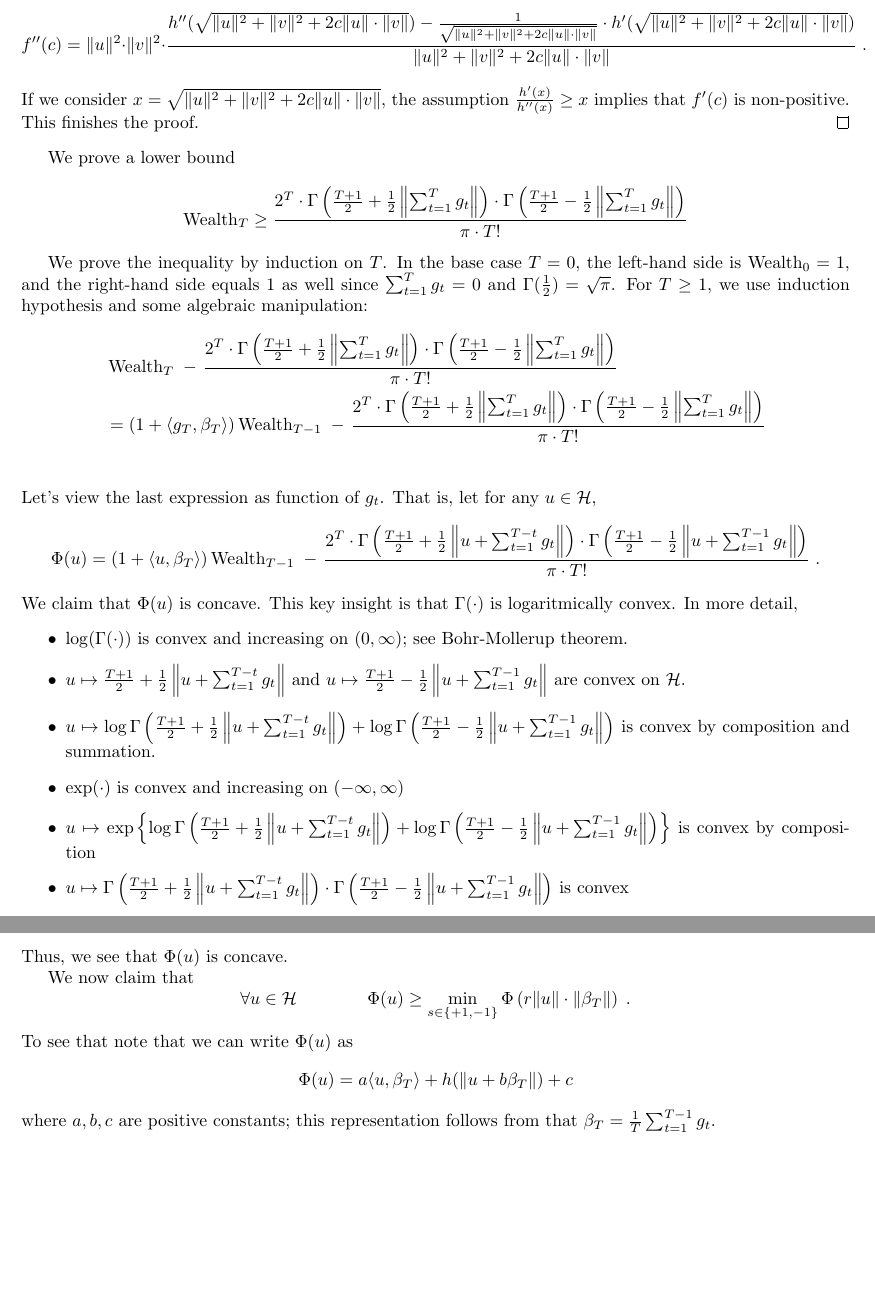
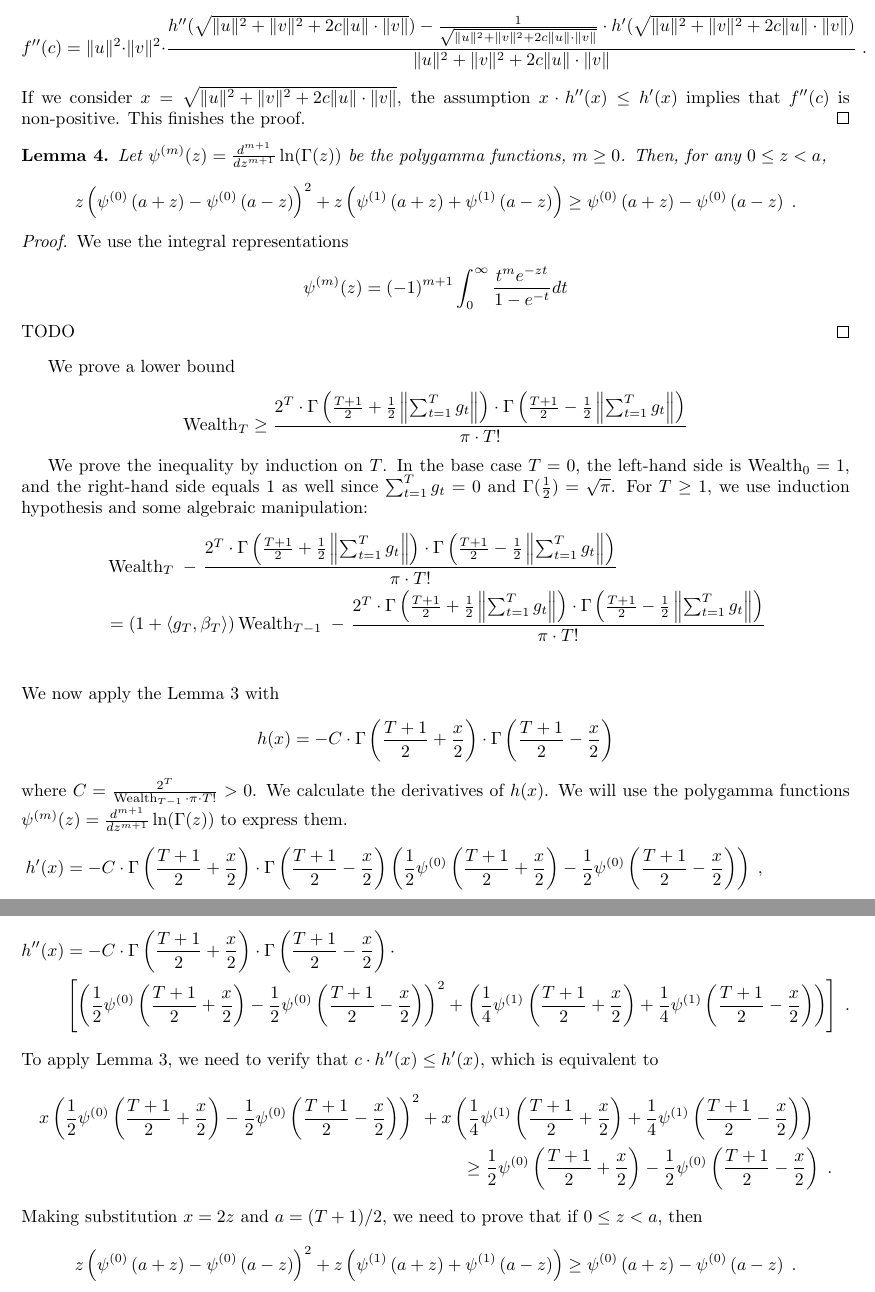
Before and after one commit to DavidPal/KT-optimization, a LaTeX paper (kt-optimization.tex): two parts of pages 8 and 9 of 9, joined at a grey line, cut so that both start at the same text, the shorter picture padded with empty space. Compiled offline with pdfLaTeX.

Commit message:
State polygamma inequality

```diff
--- a/kt-optimization.tex
+++ b/kt-optimization.tex
@@ -371,8 +373,26 @@ The second derivative of $f$ is
 $$
 f''(c) = \|u\|^2 \cdot \|v\|^2 \cdot \frac{h''(\sqrt{\|u\|^2 + \|v\|^2 + 2 c \|u\| \cdot \|v\|})  - \frac{1}{\sqrt{\|u\|^2 + \|v\|^2 + 2c \|u\| \cdot \|v\|}} \cdot h'(\sqrt{\|u\|^2 + \|v\|^2 + 2 c \|u\| \cdot \|v\|})  }{\|u\|^2 + \|v\|^2 + 2 c \|u\| \cdot \|v\|} \; .
 $$
-If we consider $x=\sqrt{\|u\|^2 + \|v\|^2 + 2 c \|u\| \cdot \|v\|}$, the assumption $\frac{h'(x)}{h''(x)} \ge x$
-implies that $f'(c)$ is non-positive. This finishes the proof.
+If we consider $x=\sqrt{\|u\|^2 + \|v\|^2 + 2 c \|u\| \cdot \|v\|}$, the assumption $x \cdot h''(x) \le h'(x)$
+implies that $f''(c)$ is non-positive. This finishes the proof.
+\end{proof}
+
+\begin{lemma}
+Let $\psi^{(m)}(z) = \frac{d^{m+1}}{dz^{m+1}} \ln(\Gamma(z))$ be the polygamma functions, $m \ge 0$.
+Then, for any $0 \le z < a$,
+$$
+z \left( \psi^{(0)}\left(a + z \right) - \psi^{(0)}\left( a - z \right) \right)^2
++ z \left( \psi^{(1)}\left(a + z \right) + \psi^{(1)}\left(a - z \right) \right)
+\ge \psi^{(0)}\left(a + z \right) - \psi^{(0)}\left(a - z \right) \; .
+$$
+\end{lemma}
+
+\begin{proof}
+We use the integral representations
+\begin{align*}
+\psi^{(m)}(z) & = (-1)^{m+1} \int_0^\infty \frac{t^{m} e^{-zt}}{1-e^{-t}} dt
+\end{align*}
+TODO
 \end{proof}
 
 We prove a lower bound
@@ -390,33 +410,39 @@ For $T \ge 1$, we use induction hypothesis and some algebraic manipulation:
 & \Wealth_T \ - \ \frac{2^T \cdot \Gamma \left(\frac{T+1}{2} + \frac{1}{2}\left\|\sum_{t=1}^T g_t \right\| \right) \cdot \Gamma \left(\frac{T+1}{2} - \frac{1}{2} \left\|\sum_{t=1}^T g_t \right\| \right)}{\pi \cdot T!} \\
 & = (1 + \langle g_T, \beta_T \rangle) \Wealth_{T-1} \ - \ \frac{2^T \cdot \Gamma \left(\frac{T+1}{2} + \frac{1}{2}\left\|\sum_{t=1}^T g_t \right\| \right) \cdot \Gamma \left(\frac{T+1}{2} - \frac{1}{2} \left\|\sum_{t=1}^T g_t \right\| \right)}{\pi \cdot T!} \\
 \end{align*}
-Let's view the last expression as function of $g_t$. That is, let for any $u \in \H$,
+We now apply the Lemma~\ref{lemma:extremes} with
 $$
-\Phi(u) = (1 + \langle u, \beta_T \rangle) \Wealth_{T-1} \ - \ \frac{2^T \cdot \Gamma \left(\frac{T+1}{2} + \frac{1}{2}\left\|u + \sum_{t=1}^{T-t} g_t \right\| \right) \cdot \Gamma \left(\frac{T+1}{2} - \frac{1}{2} \left\|u + \sum_{t=1}^{T-1} g_t \right\| \right)}{\pi \cdot T!} \; .
+h(x) = - C \cdot \Gamma \left(\frac{T+1}{2} + \frac{x}{2} \right) \cdot \Gamma \left(\frac{T+1}{2} - \frac{x}{2} \right)
 $$
-We claim that $\Phi(u)$ is concave. This key insight is that $\Gamma(\cdot)$ is logaritmically convex. In more detail,
-\begin{itemize}
-\item $\log(\Gamma(\cdot))$ is convex and increasing on $(0, \infty)$; see Bohr-Mollerup theorem.
-\item $u \mapsto \frac{T+1}{2} + \frac{1}{2}\left\|u + \sum_{t=1}^{T-t} g_t \right\|$ and $u \mapsto \frac{T+1}{2} - \frac{1}{2} \left\|u + \sum_{t=1}^{T-1} g_t \right\|$ are convex on $\H$.
-\item $u \mapsto \log \Gamma \left(\frac{T+1}{2} + \frac{1}{2}\left\|u + \sum_{t=1}^{T-t} g_t \right\| \right) + \log \Gamma\left( \frac{T+1}{2} - \frac{1}{2} \left\|u + \sum_{t=1}^{T-1} g_t \right\|\right)$
-is convex by composition and summation.
-\item $\exp(\cdot)$ is convex and increasing on $(-\infty, \infty)$
-\item $u \mapsto \exp\left\{\log \Gamma \left(\frac{T+1}{2} + \frac{1}{2}\left\|u + \sum_{t=1}^{T-t} g_t \right\| \right) + \log \Gamma\left( \frac{T+1}{2} - \frac{1}{2} \left\|u + \sum_{t=1}^{T-1} g_t \right\|\right) \right\}$
-is convex by composition
-\item $u \mapsto \Gamma \left(\frac{T+1}{2} + \frac{1}{2}\left\|u + \sum_{t=1}^{T-t} g_t \right\| \right) \cdot \Gamma\left( \frac{T+1}{2} - \frac{1}{2} \left\|u + \sum_{t=1}^{T-1} g_t \right\|\right)$
-is convex
-\end{itemize}
-Thus, we see that $\Phi(u)$ is concave.
-
-We now claim that
+where $C = \frac{2^T}{\Wealth_{T-1} \cdot \pi \cdot T!} > 0$.
+We calculate the derivatives of $h(x)$. We will use the polygamma functions $\psi^{(m)}(z) = \frac{d^{m+1}}{dz^{m+1}} \ln(\Gamma(z))$ to express them.
+\begin{align*}
+h'(x) & = - C \cdot \Gamma \left(\frac{T+1}{2} + \frac{x}{2} \right) \cdot \Gamma \left(\frac{T+1}{2} - \frac{x}{2} \right)
+\left( \frac{1}{2} \psi^{(0)}\left(\frac{T+1}{2} + \frac{x}{2} \right) - \frac{1}{2} \psi^{(0)}\left(\frac{T+1}{2} - \frac{x}{2} \right) \right) \; ,
+\\
+h''(x) & = - C \cdot \Gamma \left(\frac{T+1}{2} + \frac{x}{2} \right) \cdot \Gamma \left(\frac{T+1}{2} - \frac{x}{2} \right) \cdot \\
+& \left[
+\left( \frac{1}{2} \psi^{(0)}\left(\frac{T+1}{2} + \frac{x}{2} \right) - \frac{1}{2} \psi^{(0)}\left(\frac{T+1}{2} - \frac{x}{2} \right) \right)^2
++
+\left( \frac{1}{4} \psi^{(1)}\left(\frac{T+1}{2} + \frac{x}{2} \right) + \frac{1}{4} \psi^{(1)}\left(\frac{T+1}{2} - \frac{x}{2} \right) \right)
+\right]
+\; .
+\end{align*}
+To apply Lemma~\ref{lemma:extremes}, we need to verify that $c \cdot h''(x) \le h'(x)$, which is equivalent to
+\begin{multline*}
+x \left( \frac{1}{2} \psi^{(0)}\left(\frac{T+1}{2} + \frac{x}{2} \right) - \frac{1}{2} \psi^{(0)}\left(\frac{T+1}{2} - \frac{x}{2} \right) \right)^2
++
+x \left( \frac{1}{4} \psi^{(1)}\left(\frac{T+1}{2} + \frac{x}{2} \right) + \frac{1}{4} \psi^{(1)}\left(\frac{T+1}{2} - \frac{x}{2} \right) \right)
+\\ \ge
+\frac{1}{2} \psi^{(0)}\left(\frac{T+1}{2} + \frac{x}{2} \right) - \frac{1}{2} \psi^{(0)}\left(\frac{T+1}{2} - \frac{x}{2} \right) \; .
+\end{multline*}
+Making substitution $x = 2z$ and $a = (T+1)/2$, we need to prove that if $0 \le z < a$, then
 $$
-\forall u \in \H \qquad \qquad \Phi(u) \ge \min_{s \in \{+1,-1\}} \Phi\left( r \|u\| \cdot \|\beta_T\| \right) \; .
+z \left( \psi^{(0)}\left(a + z \right) - \psi^{(0)}\left( a - z \right) \right)^2
++
+z \left( \psi^{(1)}\left(a + z \right) + \psi^{(1)}\left(a - z \right) \right)
+\ge
+\psi^{(0)}\left(a + z \right) - \psi^{(0)}\left(a - z \right) \; .
 $$
-To see that note that we can write $\Phi(u)$ as
-$$
-\Phi(u) = a \langle u, \beta_T \rangle + h(\|u + b \beta_T\|) + c
-$$
-where $a,b,c$ are positive constants; this representation follows from that $\beta_T = \frac{1}{T}\sum_{t=1}^{T-1} g_t$.
-
 
 \end{document}
```
Also changed, not shown: kt-optimization.tex (10 more changed lines).
